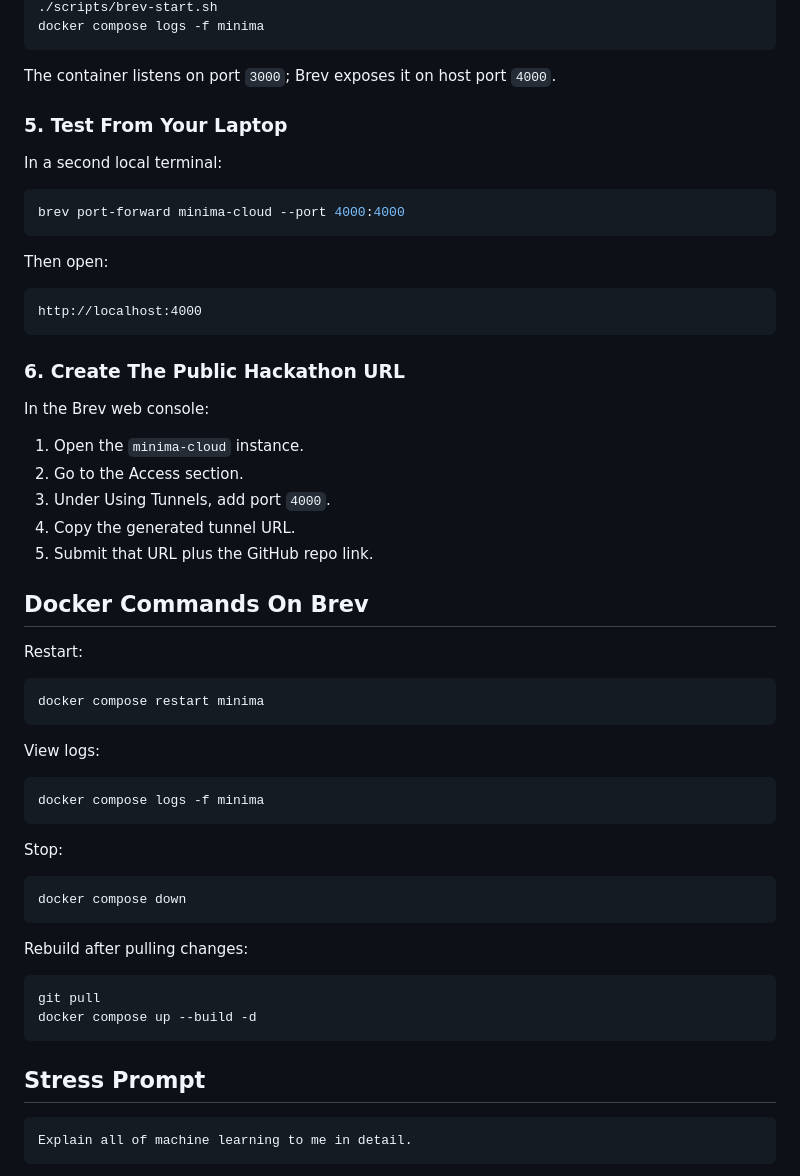
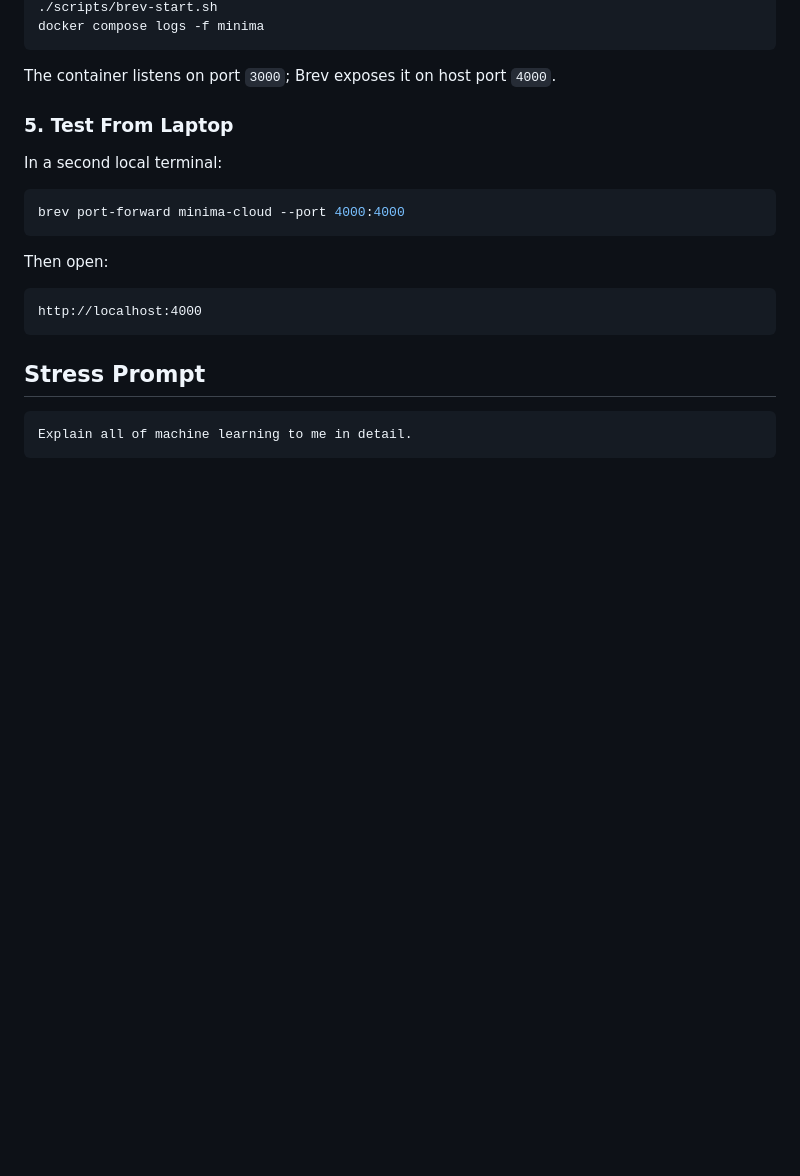
Before and after one commit to Logan22bro/Minima, a Markdown page: README.md, the part around the change. Rendered like a GitHub page; blank space fills up the shorter version.

Commit message:
Update README to simplify testing instructions
Removed sections

````diff
--- a/README.md
+++ b/README.md
@@ -115,7 +115,7 @@ docker compose logs -f minima
 
 The container listens on port `3000`; Brev exposes it on host port `4000`.
 
-### 5. Test From Your Laptop
+### 5. Test From Laptop
 
 In a second local terminal:
 
@@ -127,43 +127,6 @@ Then open:
 
 ```text
 http://localhost:4000
-```
-
-### 6. Create The Public Hackathon URL
-
-In the Brev web console:
-
-1. Open the `minima-cloud` instance.
-2. Go to the Access section.
-3. Under Using Tunnels, add port `4000`.
-4. Copy the generated tunnel URL.
-5. Submit that URL plus the GitHub repo link.
-
-## Docker Commands On Brev
-
-Restart:
-
-```bash
-docker compose restart minima
-```
-
-View logs:
-
-```bash
-docker compose logs -f minima
-```
-
-Stop:
-
-```bash
-docker compose down
-```
-
-Rebuild after pulling changes:
-
-```bash
-git pull
-docker compose up --build -d
 ```
 
 ## Stress Prompt
````
